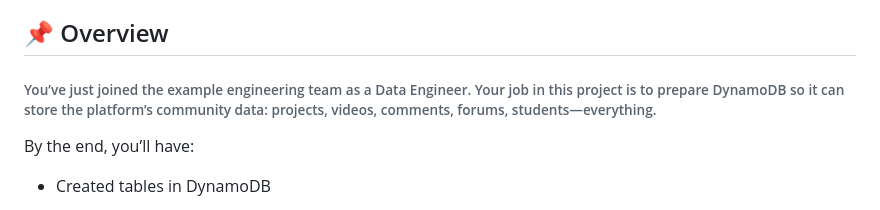
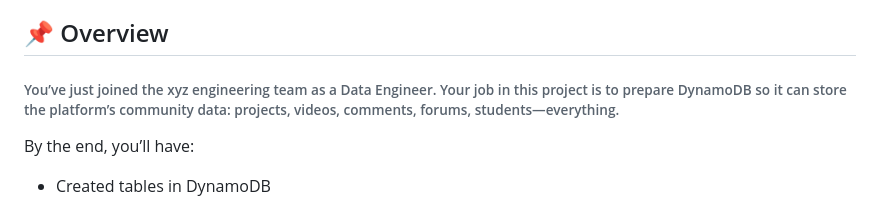
Before and after one commit to owizy/aws_projects, a Markdown page: load_data_into_dynamodb/README.md, the part around the change. Rendered like a GitHub page.

Commit message:
Update team name in README.md

```diff
--- a/load_data_into_dynamodb/README.md
+++ b/load_data_into_dynamodb/README.md
@@ -5,7 +5,7 @@
 
 ## 📌 Overview
 
-###### You’ve just joined the example engineering team as a Data Engineer. Your job in this project is to prepare DynamoDB so it can store the platform’s community data: projects, videos, comments, forums, students—everything.
+###### You’ve just joined the xyz engineering team as a Data Engineer. Your job in this project is to prepare DynamoDB so it can store the platform’s community data: projects, videos, comments, forums, students—everything.
 
 By the end, you’ll have:
 
```
